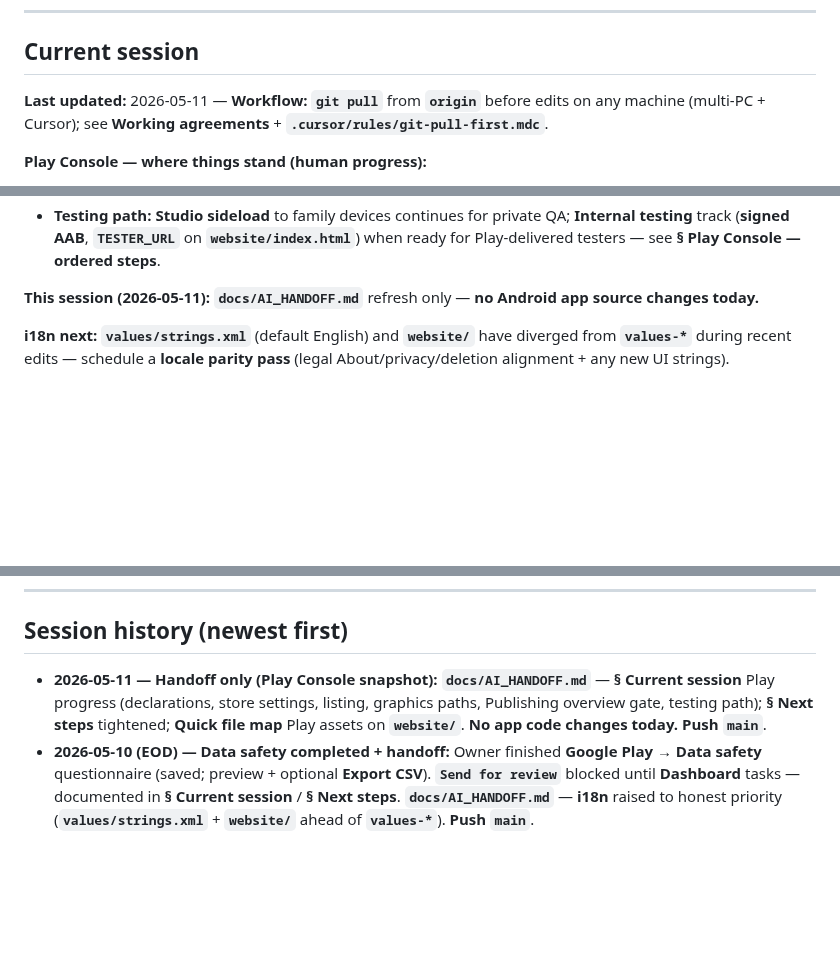
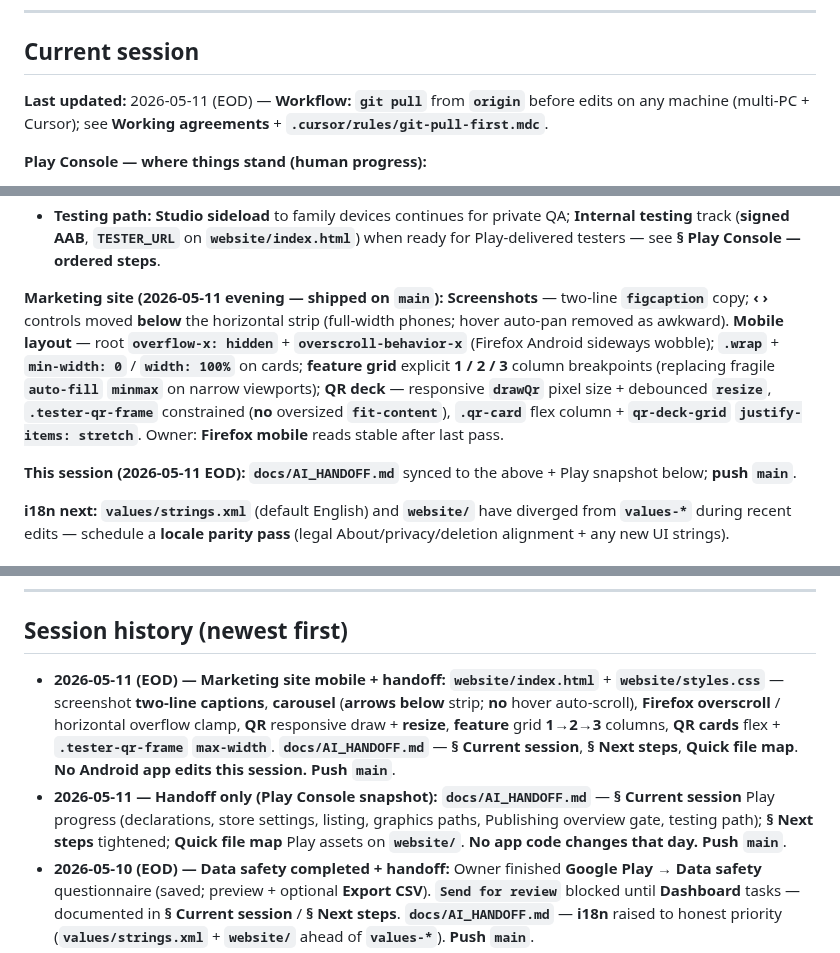
Before and after one commit to swanie2000/swanies-portfolio-gemini-ver, a Markdown page: docs/AI_HANDOFF.md, 3 parts joined by grey strips. Drawn GitHub-style; blank space fills up the shorter version.

Commit message:
Docs: handoff — marketing site mobile wins and EOD snapshot
Co-authored-by: Cursor <cursoragent@cursor.com>

```diff
--- a/docs/AI_HANDOFF.md
+++ b/docs/AI_HANDOFF.md
@@ -29,7 +29,7 @@ Do not lecture; a single nudge is enough. If they decline, respect that.
 
 ## Current session
 
-**Last updated:** 2026-05-11 — **Workflow:** **`git pull`** from **`origin`** before edits on any machine (multi-PC + Cursor); see **Working agreements** + **`.cursor/rules/git-pull-first.mdc`**.
+**Last updated:** 2026-05-11 (EOD) — **Workflow:** **`git pull`** from **`origin`** before edits on any machine (multi-PC + Cursor); see **Working agreements** + **`.cursor/rules/git-pull-first.mdc`**.
 
 **Play Console — where things stand (human progress):**
 
@@ -41,7 +41,9 @@ Do not lecture; a single nudge is enough. If they decline, respect that.
 - **Publishing overview:** **`Send app for review`** stays **disabled** until **Dashboard** + **store listing** requirements are complete — then bundle pending changes.
 - **Testing path:** **Studio sideload** to family devices continues for private QA; **Internal testing** track (**signed AAB**, **`TESTER_URL`** on **`website/index.html`**) when ready for Play-delivered testers — see **§ Play Console — ordered steps**.
 
-**This session (2026-05-11):** **`docs/AI_HANDOFF.md`** refresh only — **no Android app source changes today.**
+**Marketing site (2026-05-11 evening — shipped on `main`):** **Screenshots** — two-line **`figcaption`** copy; **‹ ›** controls moved **below** the horizontal strip (full-width phones; hover auto-pan removed as awkward). **Mobile layout** — root **`overflow-x: hidden`** + **`overscroll-behavior-x`** (Firefox Android sideways wobble); **`.wrap`** + **`min-width: 0`** / **`width: 100%`** on cards; **feature grid** explicit **1 / 2 / 3** column breakpoints (replacing fragile **`auto-fill`** **`minmax`** on narrow viewports); **QR deck** — responsive **`drawQr`** pixel size + debounced **`resize`**, **`.tester-qr-frame`** constrained (**no** oversized **`fit-content`**), **`.qr-card`** flex column + **`qr-deck-grid`** **`justify-items: stretch`**. Owner: **Firefox mobile** reads stable after last pass.
+
+**This session (2026-05-11 EOD):** **`docs/AI_HANDOFF.md`** synced to the above + Play snapshot below; **push `main`**.
 
 **i18n next:** **`values/strings.xml`** (default English) and **`website/`** have diverged from **`values-*`** during recent edits — schedule a **locale parity pass** (legal About/privacy/deletion alignment + any new UI strings).
 
@@ -146,7 +148,8 @@ Use this table so **Data safety** matches the wired app (AI-built; owner should
 
 ## Session history (newest first)
 
-- **2026-05-11 — Handoff only (Play Console snapshot):** **`docs/AI_HANDOFF.md`** — **§ Current session** Play progress (declarations, store settings, listing, graphics paths, Publishing overview gate, testing path); **§ Next steps** tightened; **Quick file map** Play assets on **`website/`**. **No app code changes today.** **Push `main`**.
+- **2026-05-11 (EOD) — Marketing site mobile + handoff:** **`website/index.html`** + **`website/styles.css`** — screenshot **two-line captions**, **carousel** (**arrows below** strip; **no** hover auto-scroll), **Firefox** **overscroll** / horizontal overflow clamp, **QR** responsive draw + **resize**, **feature** grid **1→2→3** columns, **QR cards** flex + **`.tester-qr-frame`** **`max-width`**. **`docs/AI_HANDOFF.md`** — **§ Current session**, **§ Next steps**, **Quick file map**. **No Android app edits this session.** **Push `main`**.
+- **2026-05-11 — Handoff only (Play Console snapshot):** **`docs/AI_HANDOFF.md`** — **§ Current session** Play progress (declarations, store settings, listing, graphics paths, Publishing overview gate, testing path); **§ Next steps** tightened; **Quick file map** Play assets on **`website/`**. **No app code changes that day.** **Push `main`**.
 - **2026-05-10 (EOD) — Data safety completed + handoff:** Owner finished **Google Play → Data safety** questionnaire (saved; preview + optional **Export CSV**). **`Send for review`** blocked until **Dashboard** tasks — documented in **§ Current session** / **§ Next steps**. **`docs/AI_HANDOFF.md`** — **i18n** raised to honest priority (**`values/strings.xml`** + **`website/`** ahead of **`values-*`**). **Push `main`**.
 - **2026-05-10 — Play Data safety canon + handoff:** **`docs/AI_HANDOFF.md`** — new **§ Play Data safety — facts from codebase** (permissions, RevenueCat **`logIn`** email/username, FormSubmit, purchases, photos/SAF backup, no Crashlytics in **`build.gradle.kts`**); **§ Next steps** + **Quick file map** pointer. **Purpose:** single source for Google Play **Data safety** so owner does not guess AI wiring. **Push `main`**.
 - **2026-05-10 — Privacy `#data-deletion` + handoff (Play Delete data URL):** **`website/privacy.html`** — subsection **`id="data-deletion"`** (in-app partial removal: holdings / vaults) for optional Play **Data safety → Delete data URL** when **Yes** to deleting data without deleting account; **`#account-deletion`** unchanged. **`docs/AI_HANDOFF.md`** — **§ Current session**, ordered step **9**, **§ Next steps**, **Quick file map**. Site change was on **`main`** (`14258fb`); this session **handoff + push** so owner can paste **`https://swaniedesigns.com/privacy.html#data-deletion`** after **Actions** deploy.
```
Also changed, not shown: other parts of docs/AI_HANDOFF.md (+2 -2 lines).
